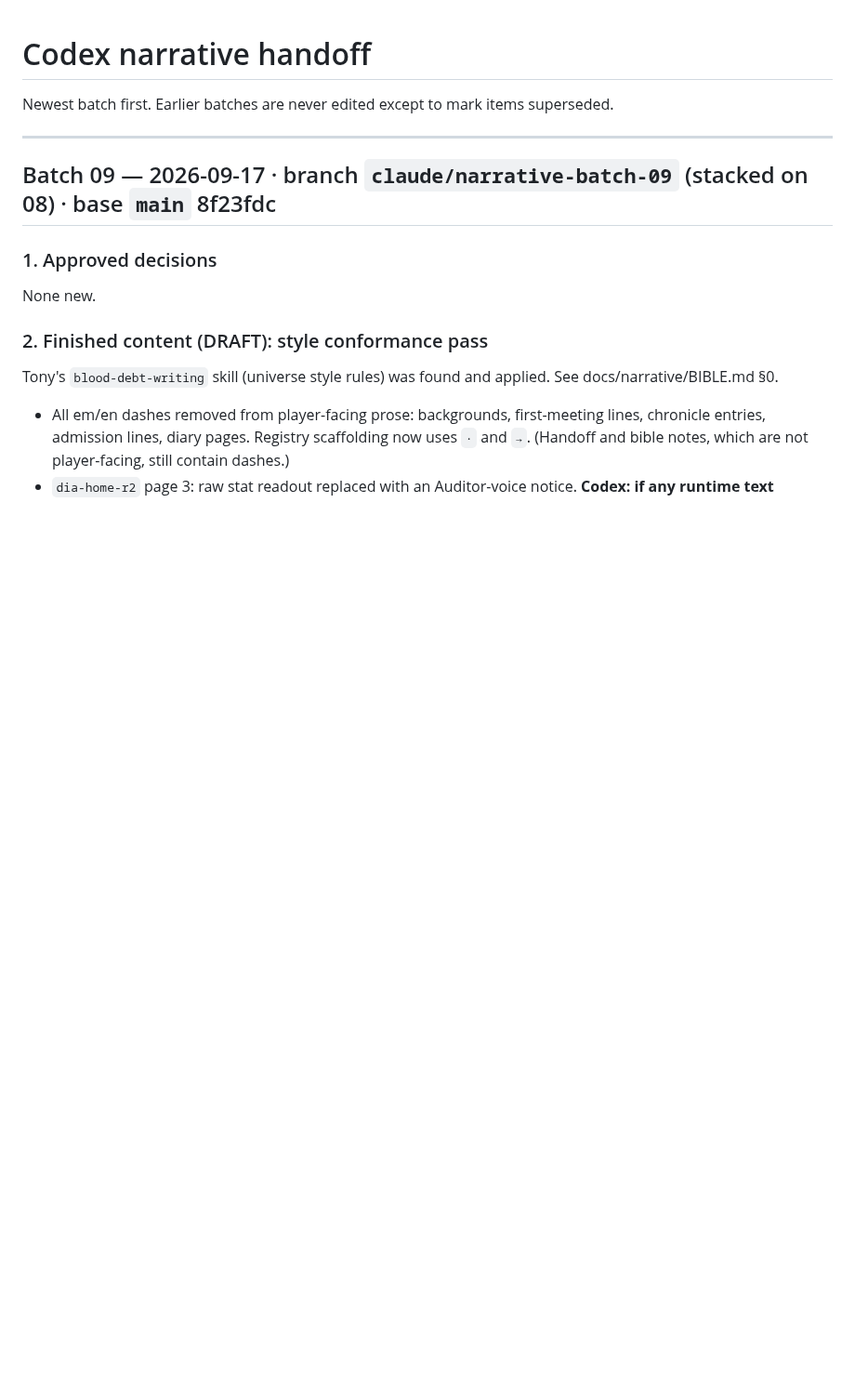
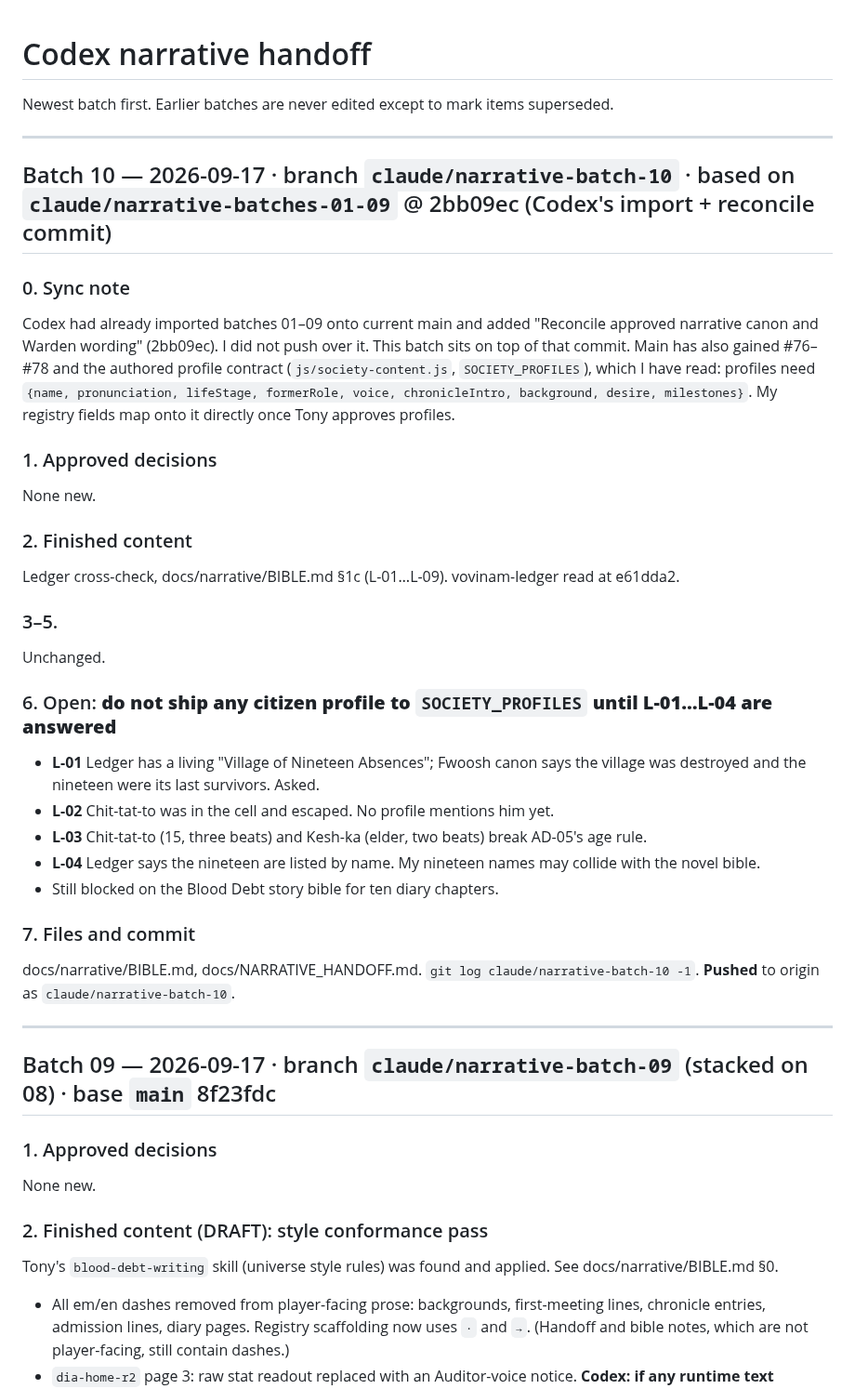
Before and after one commit to Tvalc/fwoosh, a Markdown page: docs/NARRATIVE_HANDOFF.md, the part around the change. Shown at 93% size. Rendered like a GitHub page; blank space fills up the shorter version.

```diff
--- a/docs/NARRATIVE_HANDOFF.md
+++ b/docs/NARRATIVE_HANDOFF.md
@@ -1,6 +1,32 @@
 # Codex narrative handoff
 
 Newest batch first. Earlier batches are never edited except to mark items superseded.
+
+---
+
+## Batch 10 — 2026-09-17 · branch `claude/narrative-batch-10` · based on `claude/narrative-batches-01-09` @ 2bb09ec (Codex's import + reconcile commit)
+
+### 0. Sync note
+Codex had already imported batches 01–09 onto current main and added "Reconcile approved narrative canon and Warden wording" (2bb09ec). I did not push over it. This batch sits on top of that commit. Main has also gained #76–#78 and the authored profile contract (`js/society-content.js`, `SOCIETY_PROFILES`), which I have read: profiles need `{name, pronunciation, lifeStage, formerRole, voice, chronicleIntro, background, desire, milestones}`. My registry fields map onto it directly once Tony approves profiles.
+
+### 1. Approved decisions
+None new.
+
+### 2. Finished content
+Ledger cross-check, docs/narrative/BIBLE.md §1c (L-01…L-09). vovinam-ledger read at e61dda2.
+
+### 3–5.
+Unchanged.
+
+### 6. Open: **do not ship any citizen profile to `SOCIETY_PROFILES` until L-01…L-04 are answered**
+- **L-01** Ledger has a living "Village of Nineteen Absences"; Fwoosh canon says the village was destroyed and the nineteen were its last survivors. Asked.
+- **L-02** Chit-tat-to was in the cell and escaped. No profile mentions him yet.
+- **L-03** Chit-tat-to (15, three beats) and Kesh-ka (elder, two beats) break AD-05's age rule.
+- **L-04** Ledger says the nineteen are listed by name. My nineteen names may collide with the novel bible.
+- Still blocked on the Blood Debt story bible for ten diary chapters.
+
+### 7. Files and commit
+docs/narrative/BIBLE.md, docs/NARRATIVE_HANDOFF.md. `git log claude/narrative-batch-10 -1`. **Pushed** to origin as `claude/narrative-batch-10`.
 
 ---
 
```
Also changed, not shown: docs/narrative/BIBLE.md (+17 -1 lines).
